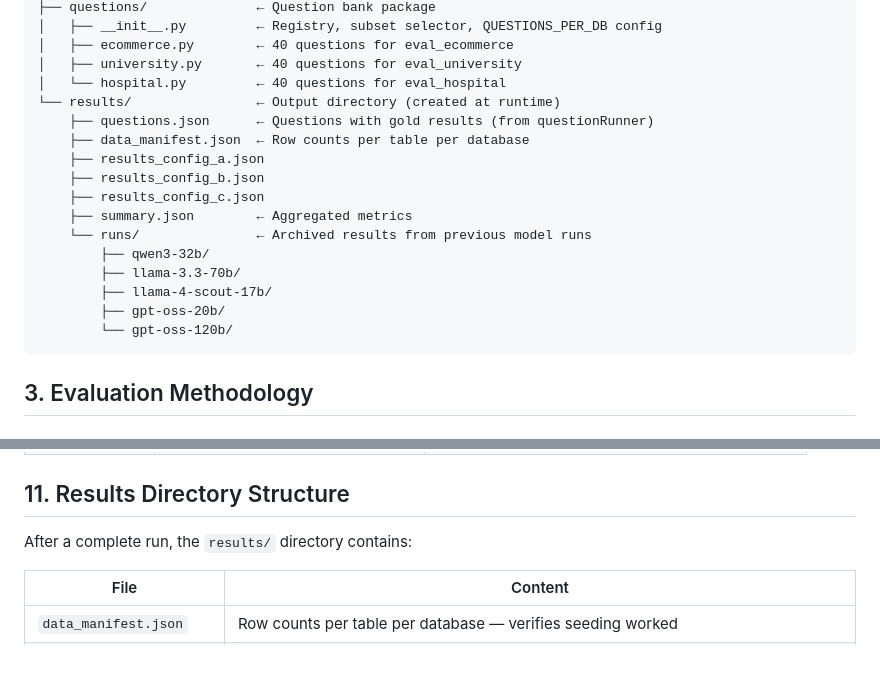
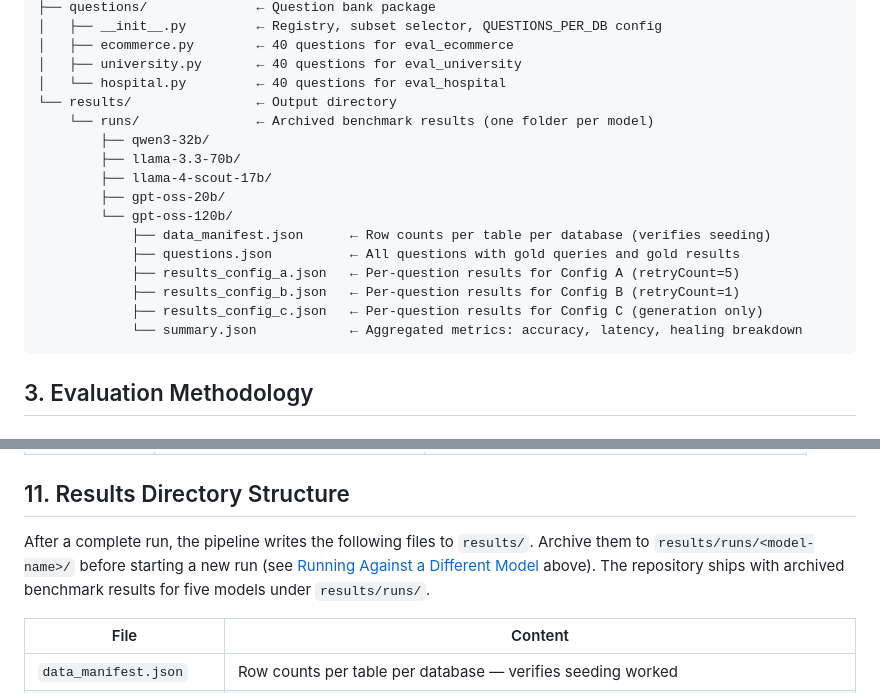
Before and after one commit to codeadeel/sqlqueryengine, a Markdown page: evaluation/README.md, 2 parts joined by grey strips. GitHub-like rendering; blank space fills up the shorter version.

Commit message:
Updated Evaluation Docs

````diff
--- a/evaluation/README.md
+++ b/evaluation/README.md
@@ -58,19 +58,19 @@ evaluation/
 │   ├── ecommerce.py        ← 40 questions for eval_ecommerce
 │   ├── university.py       ← 40 questions for eval_university
 │   └── hospital.py         ← 40 questions for eval_hospital
-└── results/                ← Output directory (created at runtime)
-    ├── questions.json      ← Questions with gold results (from questionRunner)
-    ├── data_manifest.json  ← Row counts per table per database
-    ├── results_config_a.json
-    ├── results_config_b.json
-    ├── results_config_c.json
-    ├── summary.json        ← Aggregated metrics
-    └── runs/               ← Archived results from previous model runs
+└── results/                ← Output directory
+    └── runs/               ← Archived benchmark results (one folder per model)
         ├── qwen3-32b/
         ├── llama-3.3-70b/
         ├── llama-4-scout-17b/
         ├── gpt-oss-20b/
         └── gpt-oss-120b/
+            ├── data_manifest.json      ← Row counts per table per database (verifies seeding)
+            ├── questions.json          ← All questions with gold queries and gold results
+            ├── results_config_a.json   ← Per-question results for Config A (retryCount=5)
+            ├── results_config_b.json   ← Per-question results for Config B (retryCount=1)
+            ├── results_config_c.json   ← Per-question results for Config C (generation only)
+            └── summary.json            ← Aggregated metrics: accuracy, latency, healing breakdown
 ```
 
 ## 3. Evaluation Methodology
@@ -434,7 +434,7 @@ Same as the main SQL Query Engine environment variables documented in the root R
 
 ## 11. Results Directory Structure
 
-After a complete run, the `results/` directory contains:
+After a complete run, the pipeline writes the following files to `results/`. Archive them to `results/runs/<model-name>/` before starting a new run (see [Running Against a Different Model](#running-against-a-different-model) above). The repository ships with archived benchmark results for five models under `results/runs/`.
 
 | File | Content |
 |---|---|
````
